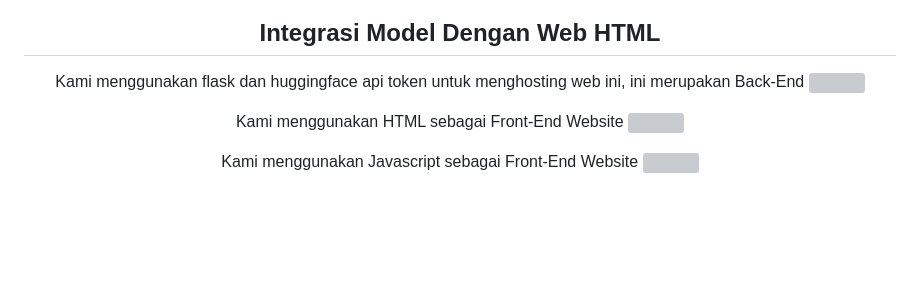
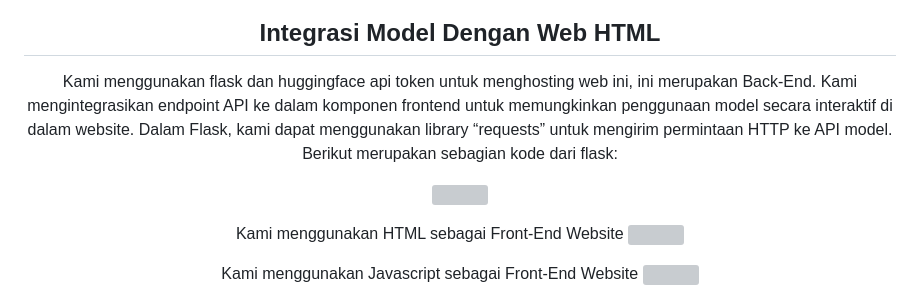
Before and after one commit to naufalmaul/Dokumentasi-Massive, a Markdown page: README.md, the part around the change. GitHub-like rendering; blank space fills up the shorter version; grey boxes are pictures that could not be loaded.

```diff
--- a/README.md
+++ b/README.md
@@ -61,7 +61,8 @@ Akhirnya kami melakukan tes pada model ini, model ini bisa mendeteksi sentimen d
 
 ## Integrasi Model Dengan Web HTML
 
-Kami menggunakan flask dan huggingface api token untuk menghosting web ini, ini merupakan Back-End
+Kami menggunakan flask dan huggingface api token untuk menghosting web ini, ini merupakan Back-End. Kami mengintegrasikan endpoint API ke dalam komponen frontend untuk memungkinkan penggunaan model secara interaktif di dalam website. Dalam Flask, kami dapat menggunakan library “requests” untuk mengirim permintaan HTTP ke API model. Berikut merupakan sebagian kode dari flask:
+
 ![](https://github.com/naufalmaul/Dokumentasi-Massive/assets/160560916/4f1372b6-cf05-477e-985f-3b0b3eb852a3)
 
 
```
